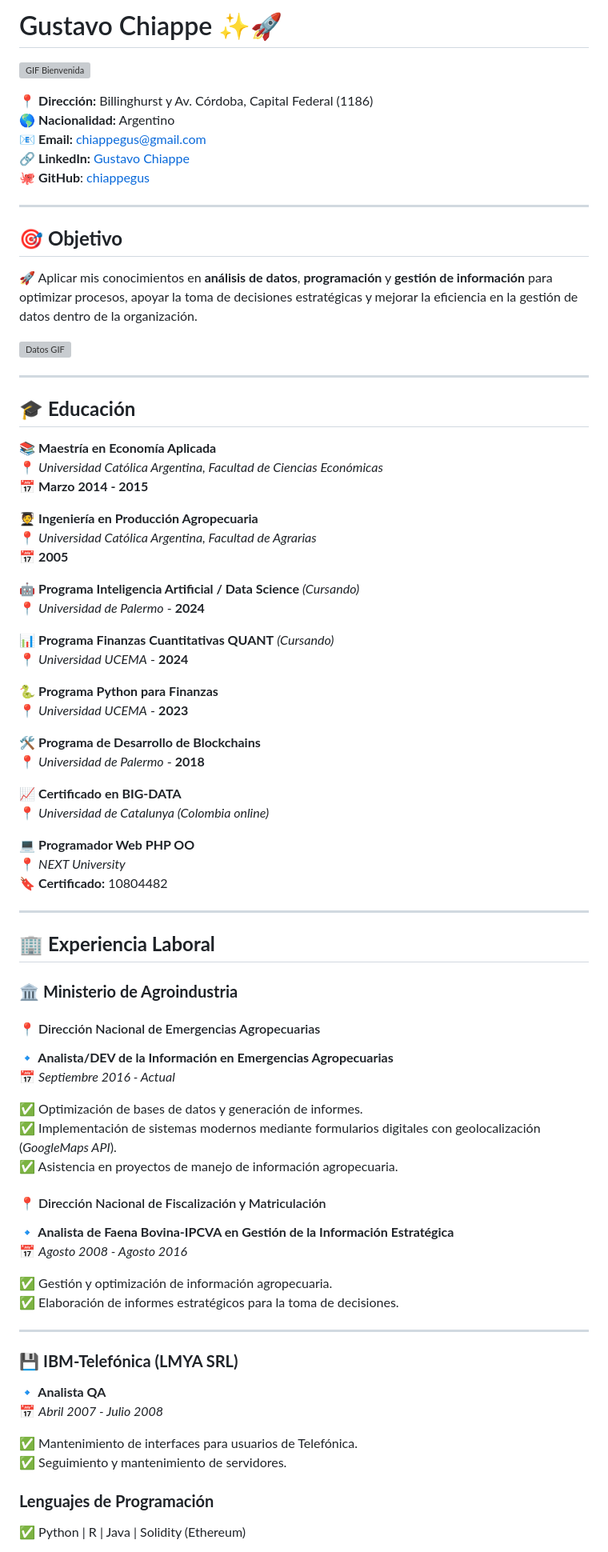
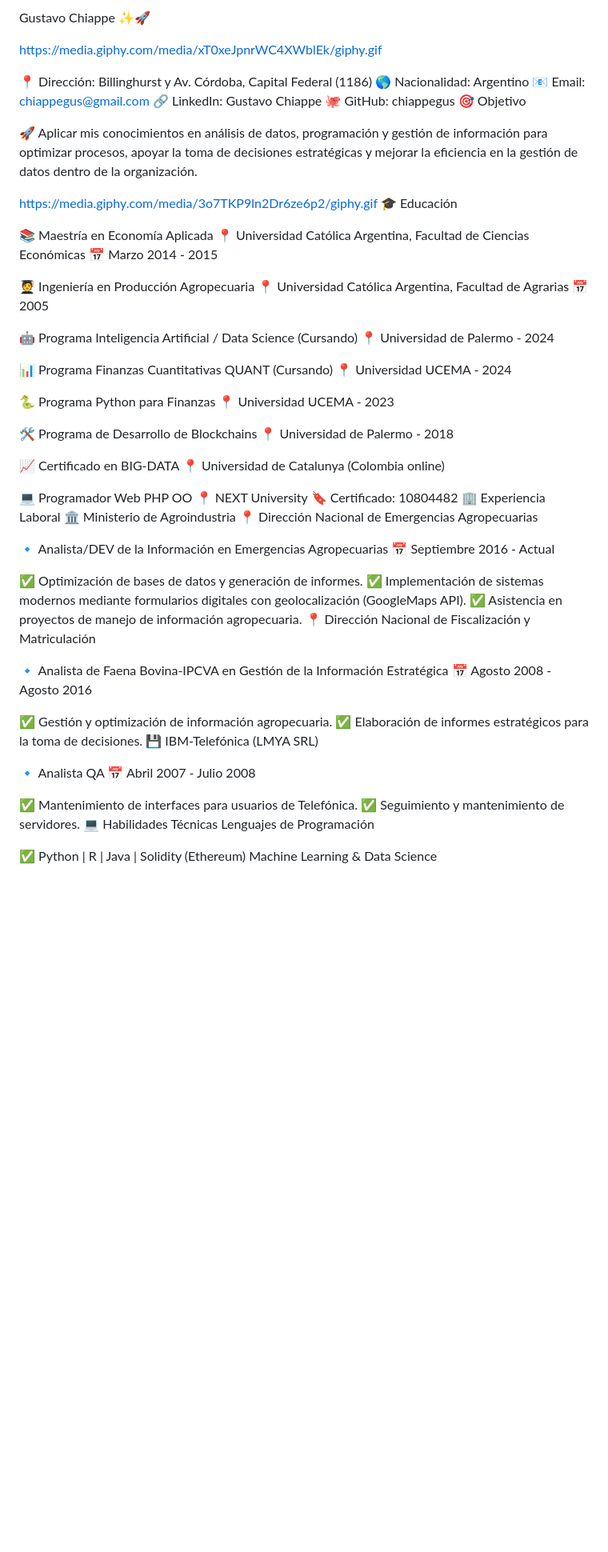
Before and after one commit to chiappegus/CV-Gustavo-Chiappe, a Markdown page: README.md, the part around the change printed below. Shown: that part at 80% size. GitHub-like rendering; blank space fills up the shorter version; grey boxes are pictures that could not be loaded.

```diff
--- a/README.md
+++ b/README.md
@@ -1,81 +1,72 @@
-# Gustavo Chiappe ✨🚀
+Gustavo Chiappe ✨🚀
 
-![GIF Bienvenida](https://media.giphy.com/media/xT0xeJpnrWC4XWblEk/giphy.gif)
+https://media.giphy.com/media/xT0xeJpnrWC4XWblEk/giphy.gif
 
-📍 **Dirección:** Billinghurst y Av. Córdoba, Capital Federal (1186)
-🌎 **Nacionalidad:** Argentino
-📧 **Email:** chiappegus@gmail.com
-🔗 **LinkedIn:** [Gustavo Chiappe](https://www.linkedin.com/in/gustavo-c-9a53059/)
-🐙 **GitHub**: [chiappegus](https://chiappegus.github.io/CV-Gustavo-Chiappe/)
+📍 Dirección: Billinghurst y Av. Córdoba, Capital Federal (1186)
+🌎 Nacionalidad: Argentino
+📧 Email: chiappegus@gmail.com
+🔗 LinkedIn: Gustavo Chiappe
+🐙 GitHub: chiappegus
+🎯 Objetivo
 
----
+🚀 Aplicar mis conocimientos en análisis de datos, programación y gestión de información para optimizar procesos, apoyar la toma de decisiones estratégicas y mejorar la eficiencia en la gestión de datos dentro de la organización.
 
-## 🎯 **Objetivo**
+https://media.giphy.com/media/3o7TKP9ln2Dr6ze6p2/giphy.gif
+🎓 Educación
 
-🚀 Aplicar mis conocimientos en **análisis de datos**, **programación** y **gestión de información** para optimizar procesos, apoyar la toma de decisiones estratégicas y mejorar la eficiencia en la gestión de datos dentro de la organización.
+📚 Maestría en Economía Aplicada
+📍 Universidad Católica Argentina, Facultad de Ciencias Económicas
+📅 Marzo 2014 - 2015
 
-![Datos GIF](https://media.giphy.com/media/3o7TKP9ln2Dr6ze6p2/giphy.gif)
+🧑‍🎓 Ingeniería en Producción Agropecuaria
+📍 Universidad Católica Argentina, Facultad de Agrarias
+📅 2005
 
----
+🤖 Programa Inteligencia Artificial / Data Science (Cursando)
+📍 Universidad de Palermo - 2024
 
-## 🎓 **Educación**
+📊 Programa Finanzas Cuantitativas QUANT (Cursando)
+📍 Universidad UCEMA - 2024
 
-📚 **Maestría en Economía Aplicada**
-📍 *Universidad Católica Argentina, Facultad de Ciencias Económicas*
-📅 **Marzo 2014 - 2015**
+🐍 Programa Python para Finanzas
+📍 Universidad UCEMA - 2023
 
-🧑‍🎓 **Ingeniería en Producción Agropecuaria**
-📍 *Universidad Católica Argentina, Facultad de Agrarias*
-📅 **2005**
+🛠️ Programa de Desarrollo de Blockchains
+📍 Universidad de Palermo - 2018
 
-🤖 **Programa Inteligencia Artificial / Data Science** *(Cursando)*
-📍 *Universidad de Palermo* - **2024**
+📈 Certificado en BIG-DATA
+📍 Universidad de Catalunya (Colombia online)
 
-📊 **Programa Finanzas Cuantitativas QUANT** *(Cursando)*
-📍 *Universidad UCEMA* - **2024**
+💻 Programador Web PHP OO
+📍 NEXT University
+🔖 Certificado: 10804482
+🏢 Experiencia Laboral
+🏛️ Ministerio de Agroindustria
+📍 Dirección Nacional de Emergencias Agropecuarias
 
-🐍 **Programa Python para Finanzas**
-📍 *Universidad UCEMA* - **2023**
-
-🛠️ **Programa de Desarrollo de Blockchains**
-📍 *Universidad de Palermo* - **2018**
-
-📈 **Certificado en BIG-DATA**
-📍 *Universidad de Catalunya (Colombia online)*
-
-💻 **Programador Web PHP OO**
-📍 *NEXT University*
-🔖 **Certificado:** 10804482
-
----
-
-## 🏢 **Experiencia Laboral**
-
-### 🏛️ **Ministerio de Agroindustria**
-#### 📍 Dirección Nacional de Emergencias Agropecuarias
-**🔹 Analista/DEV de la Información en Emergencias Agropecuarias**
-📅 _Septiembre 2016 - Actual_
+🔹 Analista/DEV de la Información en Emergencias Agropecuarias
+📅 Septiembre 2016 - Actual
 
 ✅ Optimización de bases de datos y generación de informes.
-✅ Implementación de sistemas modernos mediante formularios digitales con geolocalización (*GoogleMaps API*).
+✅ Implementación de sistemas modernos mediante formularios digitales con geolocalización (GoogleMaps API).
 ✅ Asistencia en proyectos de manejo de información agropecuaria.
+📍 Dirección Nacional de Fiscalización y Matriculación
 
-#### 📍 Dirección Nacional de Fiscalización y Matriculación
-**🔹 Analista de Faena Bovina-IPCVA en Gestión de la Información Estratégica**
-📅 _Agosto 2008 - Agosto 2016_
+🔹 Analista de Faena Bovina-IPCVA en Gestión de la Información Estratégica
+📅 Agosto 2008 - Agosto 2016
 
 ✅ Gestión y optimización de información agropecuaria.
 ✅ Elaboración de informes estratégicos para la toma de decisiones.
+💾 IBM-Telefónica (LMYA SRL)
 
----
-
-### 💾 **IBM-Telefónica (LMYA SRL)**
-**🔹 Analista QA**
-📅 _Abril 2007 - Julio 2008_
+🔹 Analista QA
+📅 Abril 2007 - Julio 2008
 
 ✅ Mantenimiento de interfaces para usuarios de Telefónica.
 ✅ Seguimiento y mantenimiento de servidores.
+💻 Habilidades Técnicas
+Lenguajes de Programación
 
-### **Lenguajes de Programación**
 ✅ Python | R | Java | Solidity (Ethereum)
+Machine Learning & Data Science
 
```
Also changed, not shown: other parts of README.md (+30 -20 lines).
